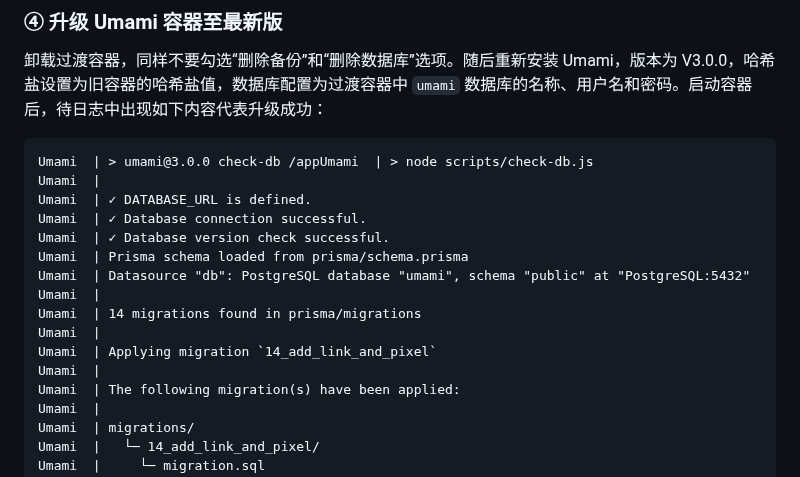
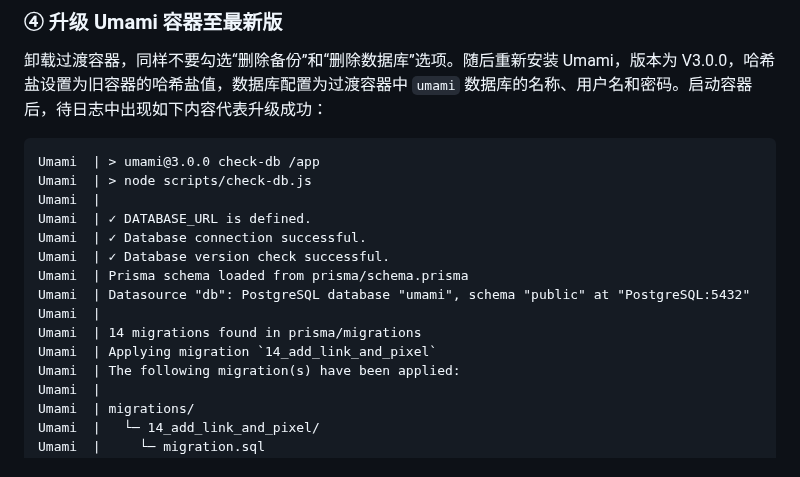
Before and after one commit to inkss/markdown, a Markdown page: Hexo/2025/25-11@Umami3.0升级探索.md, the part around the change. GitHub-like rendering.

Commit message:
更新 Umami 3.0 升级文档，修正日志格式并替换相关图片

````diff
--- a/Hexo/2025/25-11@Umami3.0升级探索.md
+++ b/Hexo/2025/25-11@Umami3.0升级探索.md
@@ -70,8 +70,9 @@ docker exec -i -e PGPASSWORD=数据库密码 PostgreSQL psql -U umami -d umami
 
 卸载过渡容器，同样不要勾选“删除备份”和“删除数据库”选项。随后重新安装 Umami，版本为 V3.0.0，哈希盐设置为旧容器的哈希盐值，数据库配置为过渡容器中 `umami` 数据库的名称、用户名和密码。启动容器后，待日志中出现如下内容代表升级成功：
 
-```txt
-Umami  | > umami@3.0.0 check-db /appUmami  | > node scripts/check-db.js
+```log
+Umami  | > umami@3.0.0 check-db /app
+Umami  | > node scripts/check-db.js
 Umami  |
 Umami  | ✓ DATABASE_URL is defined.
 Umami  | ✓ Database connection successful.
@@ -80,9 +81,7 @@ Umami  | Prisma schema loaded from prisma/schema.prisma
 Umami  | Datasource "db": PostgreSQL database "umami", schema "public" at "PostgreSQL:5432"
 Umami  |
 Umami  | 14 migrations found in prisma/migrations
-Umami  |
 Umami  | Applying migration `14_add_link_and_pixel`
-Umami  |
 Umami  | The following migration(s) have been applied:
 Umami  |
 Umami  | migrations/
````
